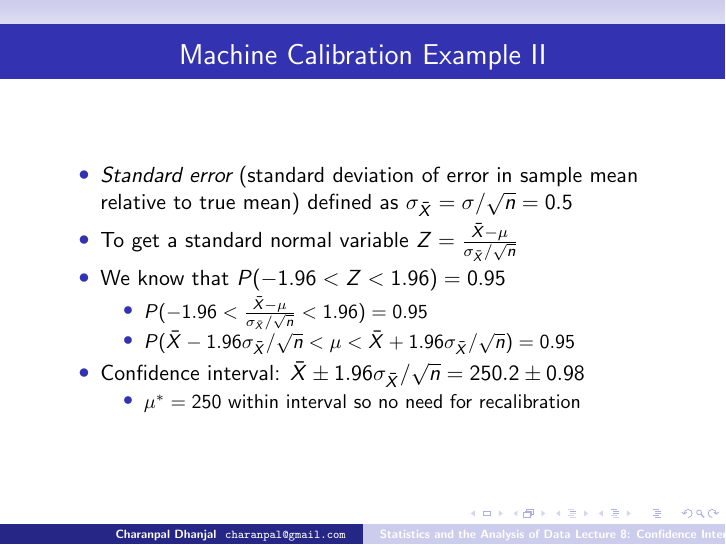
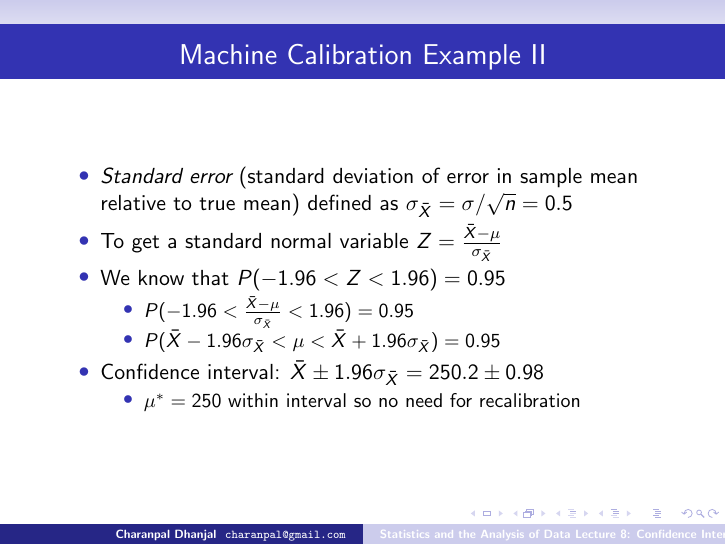
Before and after one commit to charanpald/stats-notes, LaTeX slides (Lecture8/Lecture8.tex): page 15 of 19. Compiled offline with pdfLaTeX; a LaTeX package or settings file that is missing is left out.

Commit message:
Correct small errors

```diff
--- a/Lecture8/Lecture8.tex
+++ b/Lecture8/Lecture8.tex
@@ -167,13 +167,13 @@ for all $u \in \mathbb{R}$
 \begin{frame}{Machine Calibration Example II}
 \begin{itemize}
  \item \emph{Standard error} (standard deviation of error in sample mean relative to true mean) defined as $\sigma_{\bar{X}} = \sigma/\sqrt{n} = 0.5$
- \item To get a standard normal variable $Z = \frac{\bar{X} - \mu}{\sigma_{\bar{X}}/\sqrt{n}}$
+ \item To get a standard normal variable $Z = \frac{\bar{X} - \mu}{\sigma_{\bar{X}}}$
  \item We know that $P(-1.96 < Z < 1.96) = 0.95$
  \begin{itemize}
- \item $P(-1.96 < \frac{\bar{X} - \mu}{\sigma_{\bar{X}}/\sqrt{n}} < 1.96) = 0.95$
- \item $P(\bar{X} - 1.96 \sigma_{\bar{X}}/\sqrt{n}  < \mu < \bar{X} + 1.96 \sigma_{\bar{X}}/\sqrt{n}) = 0.95$
+ \item $P(-1.96 < \frac{\bar{X} - \mu}{\sigma_{\bar{X}}} < 1.96) = 0.95$
+ \item $P(\bar{X} - 1.96 \sigma_{\bar{X}}  < \mu < \bar{X} + 1.96 \sigma_{\bar{X}}) = 0.95$
 \end{itemize}
- \item Confidence interval: $\bar{X} \pm 1.96 \sigma_{\bar{X}}/\sqrt{n} = 250.2 \pm 0.98$
+ \item Confidence interval: $\bar{X} \pm 1.96 \sigma_{\bar{X}} = 250.2 \pm 0.98$
  \begin{itemize}
  \item $\mu^* = 250$ within interval so no need for recalibration
  \end{itemize}
```
Also changed, not shown: Lecture8/Lecture8.tex (2 more changed lines).
